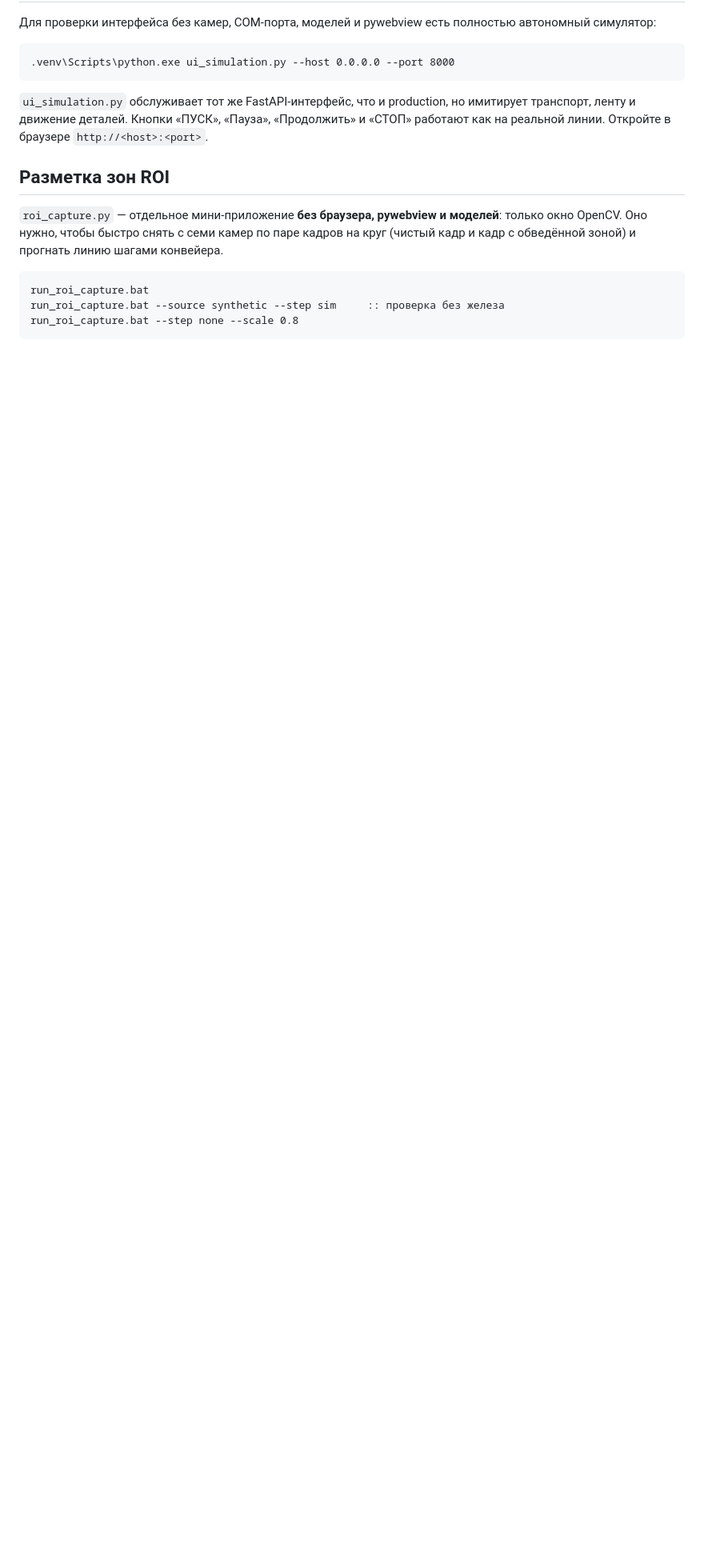
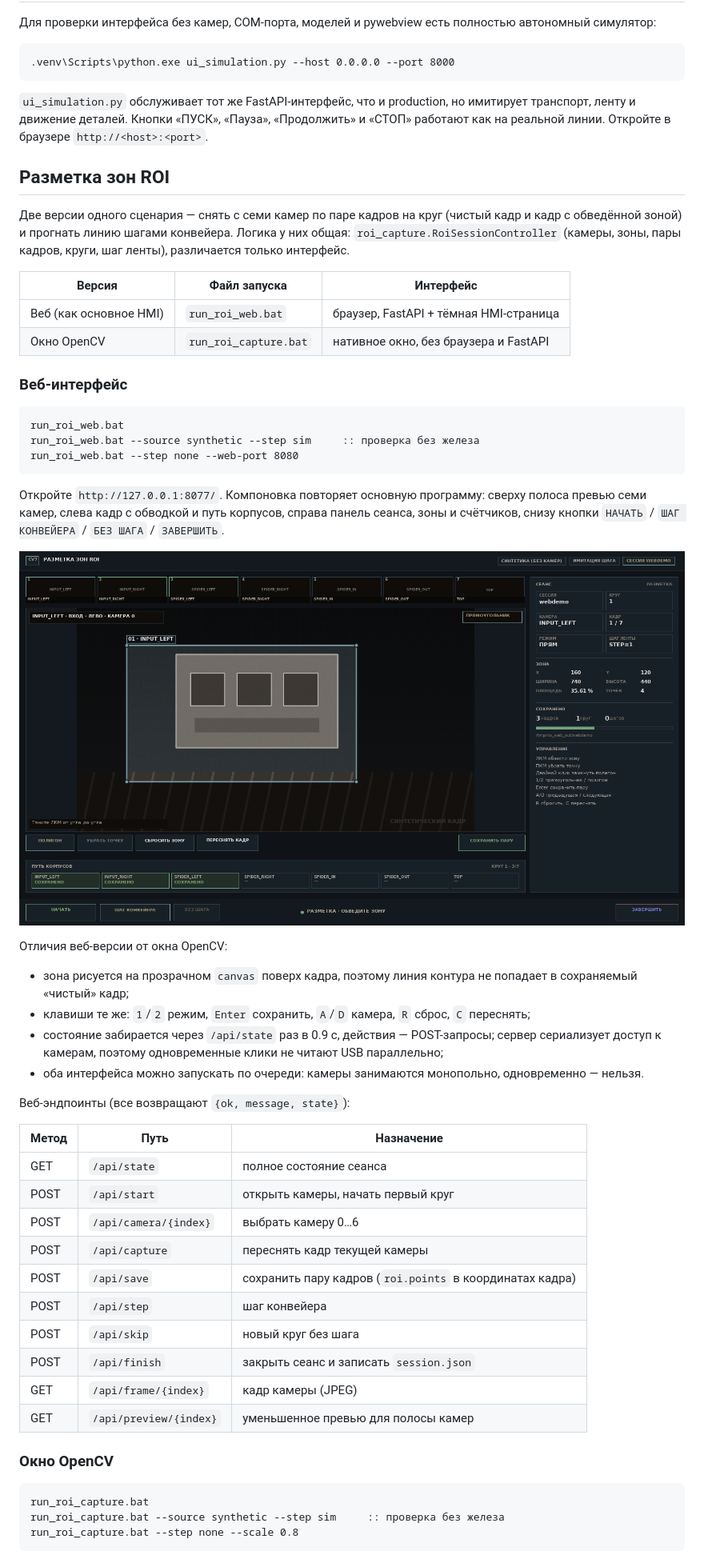
Before and after one commit to aleksandarsolovjev35-spec/Final_Conv_Seven, a Markdown page: README.md, the part around one of its changes. Shown at 80% size. Rendered like a GitHub page; pictures changed too: docs/roi_web_mockup.png (added); blank space fills up the shorter version.

````diff
--- a/README.md
+++ b/README.md
@@ -358,7 +358,48 @@ Splash-экран ведёт восемь этапов инициализаци
 
 ## Разметка зон ROI
 
-`roi_capture.py` — отдельное мини-приложение **без браузера, pywebview и моделей**: только окно OpenCV. Оно нужно, чтобы быстро снять с семи камер по паре кадров на круг (чистый кадр и кадр с обведённой зоной) и прогнать линию шагами конвейера.
+Две версии одного сценария — снять с семи камер по паре кадров на круг (чистый кадр и кадр с обведённой зоной) и прогнать линию шагами конвейера. Логика у них общая: `roi_capture.RoiSessionController` (камеры, зоны, пары кадров, круги, шаг ленты), различается только интерфейс.
+
+| Версия | Файл запуска | Интерфейс |
+|---|---|---|
+| Веб (как основное HMI) | `run_roi_web.bat` | браузер, FastAPI + тёмная HMI-страница |
+| Окно OpenCV | `run_roi_capture.bat` | нативное окно, без браузера и FastAPI |
+
+### Веб-интерфейс
+
+```bat
+run_roi_web.bat
+run_roi_web.bat --source synthetic --step sim     :: проверка без железа
+run_roi_web.bat --step none --web-port 8080
+```
+
+Откройте `http://127.0.0.1:8077/`. Компоновка повторяет основную программу: сверху полоса превью семи камер, слева кадр с обводкой и путь корпусов, справа панель сеанса, зоны и счётчиков, снизу кнопки `НАЧАТЬ` / `ШАГ КОНВЕЙЕРА` / `БЕЗ ШАГА` / `ЗАВЕРШИТЬ`.
+
+![Веб-разметка зон ROI](docs/roi_web_mockup.png)
+
+Отличия веб-версии от окна OpenCV:
+
+- зона рисуется на прозрачном `canvas` поверх кадра, поэтому линия контура не попадает в сохраняемый «чистый» кадр;
+- клавиши те же: `1`/`2` режим, `Enter` сохранить, `A`/`D` камера, `R` сброс, `C` переснять;
+- состояние забирается через `/api/state` раз в 0.9 с, действия — POST-запросы; сервер сериализует доступ к камерам, поэтому одновременные клики не читают USB параллельно;
+- оба интерфейса можно запускать по очереди: камеры занимаются монопольно, одновременно — нельзя.
+
+Веб-эндпоинты (все возвращают `{ok, message, state}`):
+
+| Метод | Путь | Назначение |
+|---|---|---|
+| GET | `/api/state` | полное состояние сеанса |
+| POST | `/api/start` | открыть камеры, начать первый круг |
+| POST | `/api/camera/{index}` | выбрать камеру 0…6 |
+| POST | `/api/capture` | переснять кадр текущей камеры |
+| POST | `/api/save` | сохранить пару кадров (`roi.points` в координатах кадра) |
+| POST | `/api/step` | шаг конвейера |
+| POST | `/api/skip` | новый круг без шага |
+| POST | `/api/finish` | закрыть сеанс и записать `session.json` |
+| GET | `/api/frame/{index}` | кадр камеры (JPEG) |
+| GET | `/api/preview/{index}` | уменьшенное превью для полосы камер |
+
+### Окно OpenCV
 
 ```bat
 run_roi_capture.bat
````
Also changed, not shown: other parts of README.md (+5 -2 lines), 9 other files.
